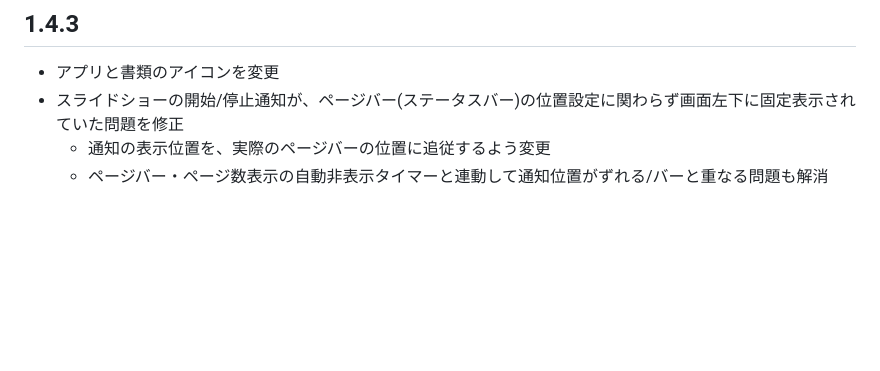
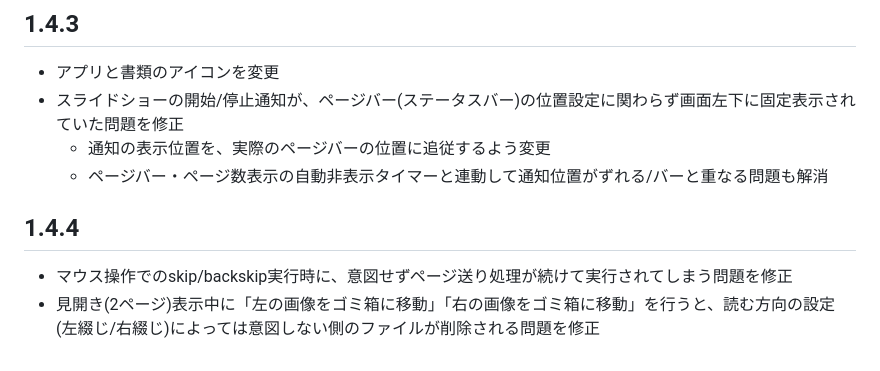
Before and after one commit to ysmx/cooViewer, a Markdown page: update-notes.md, the part around the change. Drawn GitHub-style; blank space fills up the shorter version.

Commit message:
Update notes for 1.4.4

```diff
--- a/update-notes.md
+++ b/update-notes.md
@@ -64,3 +64,8 @@
 - スライドショーの開始/停止通知が、ページバー(ステータスバー)の位置設定に関わらず画面左下に固定表示されていた問題を修正
   - 通知の表示位置を、実際のページバーの位置に追従するよう変更
   - ページバー・ページ数表示の自動非表示タイマーと連動して通知位置がずれる/バーと重なる問題も解消
+
+## 1.4.4
+
+- マウス操作でのskip/backskip実行時に、意図せずページ送り処理が続けて実行されてしまう問題を修正
+- 見開き(2ページ)表示中に「左の画像をゴミ箱に移動」「右の画像をゴミ箱に移動」を行うと、読む方向の設定(左綴じ/右綴じ)によっては意図しない側のファイルが削除される問題を修正
```
